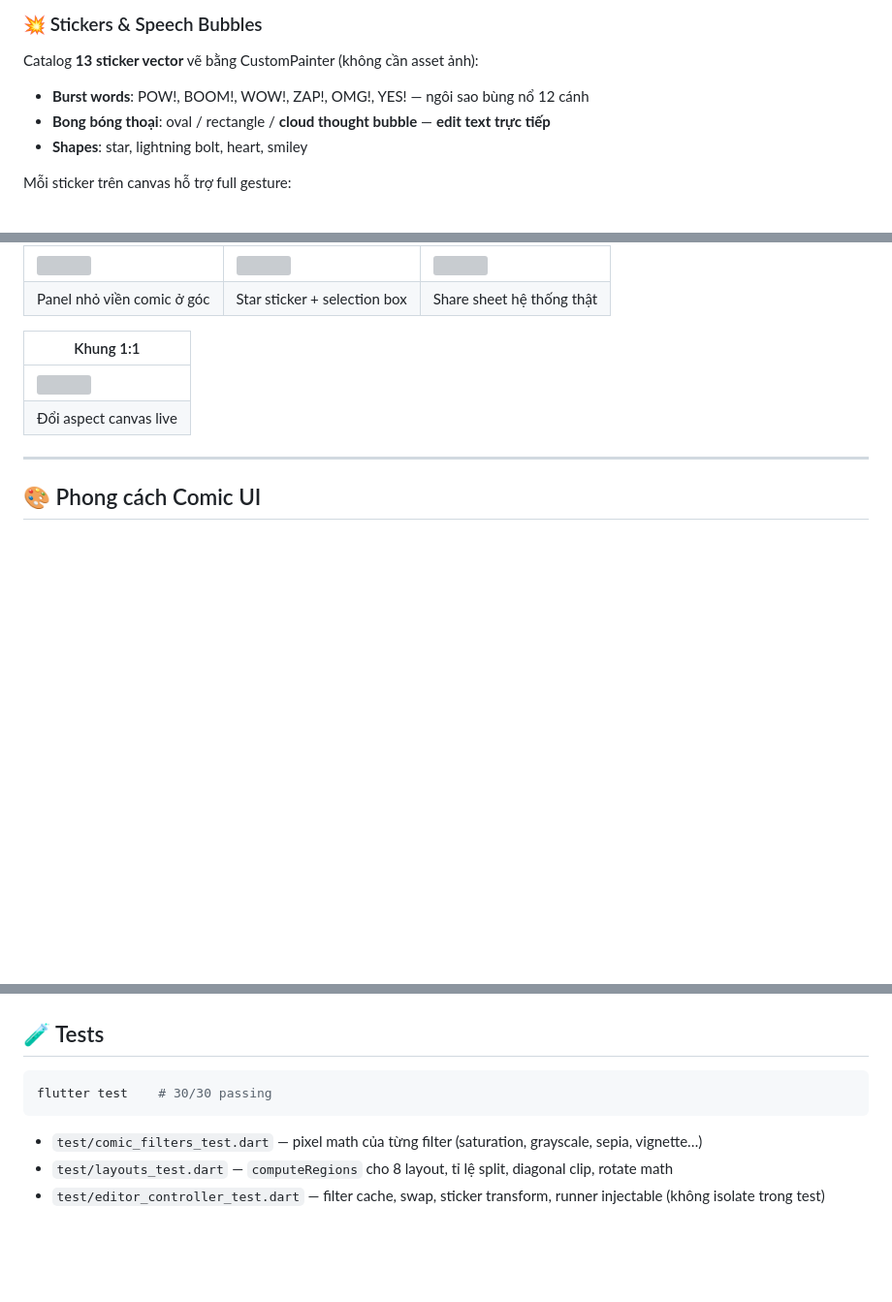
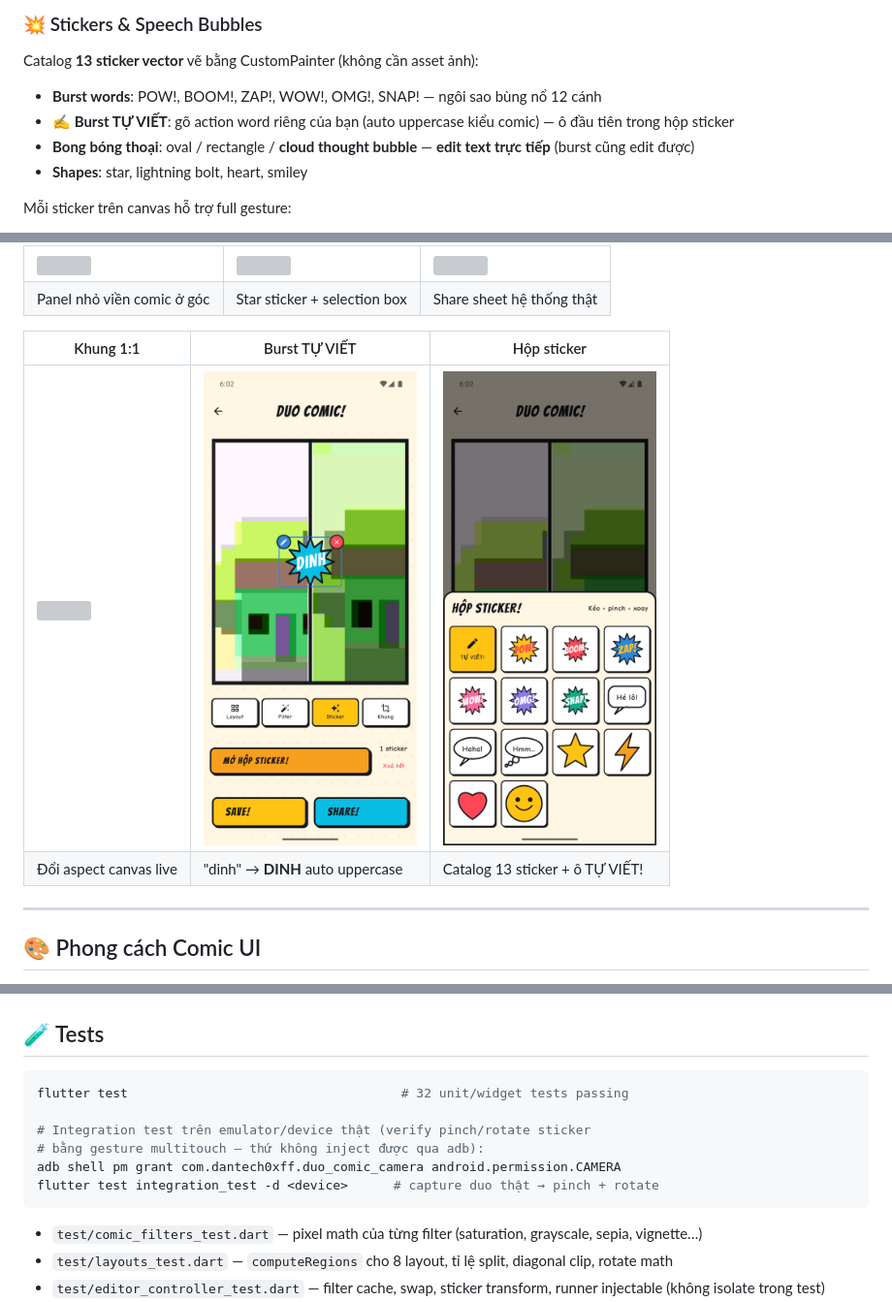
Before and after one commit to dan-tech-academy/duo-comic-camera, a Markdown page: README.md, 3 parts joined by grey strips. Shown at 97% size. Drawn GitHub-style; pictures changed too: docs/screenshots/08_custom_burst.png (added), docs/screenshots/09_sticker_picker.png (added); blank space fills up the shorter version; grey boxes are pictures that could not be loaded.

````diff
--- a/README.md
+++ b/README.md
@@ -71,8 +71,9 @@ Filter chạy trong **isolate riêng** (không lag UI), cache theo từng ảnh,
 
 ### 💥 Stickers & Speech Bubbles
 Catalog **13 sticker vector** vẽ bằng CustomPainter (không cần asset ảnh):
-- **Burst words**: POW!, BOOM!, WOW!, ZAP!, OMG!, YES! — ngôi sao bùng nổ 12 cánh
-- **Bong bóng thoại**: oval / rectangle / **cloud thought bubble** — **edit text trực tiếp**
+- **Burst words**: POW!, BOOM!, ZAP!, WOW!, OMG!, SNAP! — ngôi sao bùng nổ 12 cánh
+- **✍️ Burst TỰ VIẾT**: gõ action word riêng của bạn (auto uppercase kiểu comic) — ô đầu tiên trong hộp sticker
+- **Bong bóng thoại**: oval / rectangle / **cloud thought bubble** — **edit text trực tiếp** (burst cũng edit được)
 - **Shapes**: star, lightning bolt, heart, smiley
 
 Mỗi sticker trên canvas hỗ trợ full gesture:
@@ -105,10 +106,10 @@ Mỗi sticker trên canvas hỗ trợ full gesture:
 | <img src="docs/screenshots/04_layout_pip.png" width="220"/> | <img src="docs/screenshots/05_sticker_drag.png" width="220"/> | <img src="docs/screenshots/06_share.png" width="220"/> |
 | Panel nhỏ viền comic ở góc | Star sticker + selection box | Share sheet hệ thống thật |
 
-| Khung 1:1 |
-|---|
-| <img src="docs/screenshots/07_frame_aspect.png" width="220"/> |
-| Đổi aspect canvas live |
+| Khung 1:1 | Burst TỰ VIẾT | Hộp sticker |
+|---|---|---|
+| <img src="docs/screenshots/07_frame_aspect.png" width="220"/> | <img src="docs/screenshots/08_custom_burst.png" width="220"/> | <img src="docs/screenshots/09_sticker_picker.png" width="220"/> |
+| Đổi aspect canvas live | "dinh" → **DINH** auto uppercase | Catalog 13 sticker + ô TỰ VIẾT! |
 
 ---
 
@@ -189,7 +190,12 @@ flutter build ios           # iOS (cần macOS + Xcode)
 ## 🧪 Tests
 
 ```bash
-flutter test    # 30/30 passing
+flutter test                                    # 32 unit/widget tests passing
+
+# Integration test trên emulator/device thật (verify pinch/rotate sticker
+# bằng gesture multitouch — thứ không inject được qua adb):
+adb shell pm grant com.dantech0xff.duo_comic_camera android.permission.CAMERA
+flutter test integration_test -d <device>      # capture duo thật → pinch + rotate
 ```
 
 - `test/comic_filters_test.dart` — pixel math của từng filter (saturation, grayscale, sepia, vignette…)
````
Also changed, not shown: other parts of README.md (+1 -1 lines), 6 other files.
